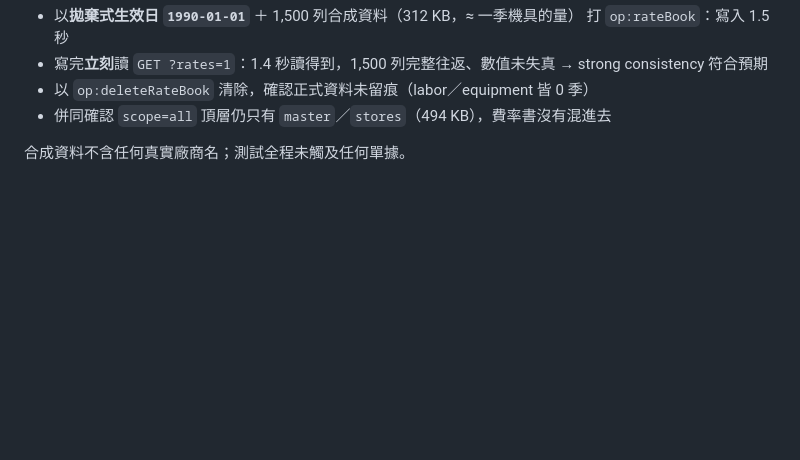
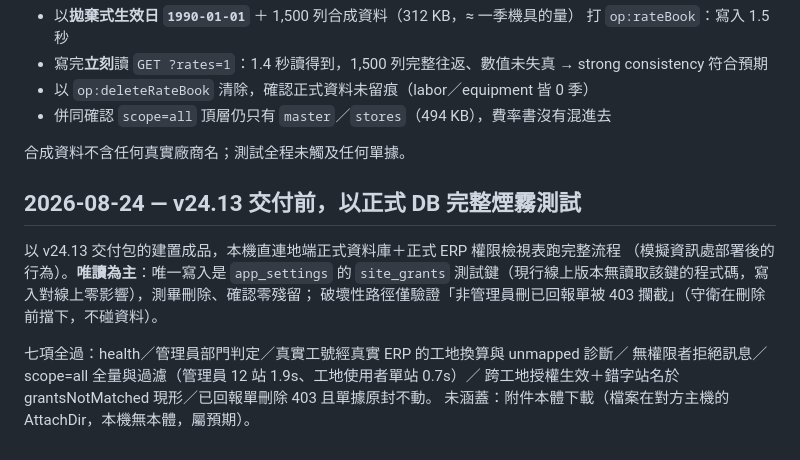
Before and after one commit to weixiang1130/Daily-Manpower-and-Equipment-Report, a Markdown page: docs/ops-log.md, the part around the change. GitHub-like rendering; blank space fills up the shorter version.

Commit message:
ops-log：v24.13 交付前於正式 DB 完整煙霧測試（七項全過、零資料異動）
Co-Authored-By: Claude Opus 5 <noreply@anthropic.com>

```diff
--- a/docs/ops-log.md
+++ b/docs/ops-log.md
@@ -22,3 +22,15 @@
 - 併同確認 `scope=all` 頂層仍只有 `master`／`stores`（494 KB），費率書沒有混進去
 
 合成資料不含任何真實廠商名；測試全程未觸及任何單據。
+
+## 2026-08-24 — v24.13 交付前，以正式 DB 完整煙霧測試
+
+以 v24.13 交付包的建置成品，本機直連地端正式資料庫＋正式 ERP 權限檢視表跑完整流程
+（模擬資訊處部署後的行為）。**唯讀為主**：唯一寫入是 `app_settings` 的 `site_grants`
+測試鍵（現行線上版本無讀取該鍵的程式碼，寫入對線上零影響），測畢刪除、確認零殘留；
+破壞性路徑僅驗證「非管理員刪已回報單被 403 攔截」（守衛在刪除前擋下，不碰資料）。
+
+七項全過：health／管理員部門判定／真實工號經真實 ERP 的工地換算與 unmapped 診斷／
+無權限者拒絕訊息／scope=all 全量與過濾（管理員 12 站 1.9s、工地使用者單站 0.7s）／
+跨工地授權生效＋錯字站名於 grantsNotMatched 現形／已回報單刪除 403 且單據原封不動。
+未涵蓋：附件本體下載（檔案在對方主機的 AttachDir，本機無本體，屬預期）。
```
